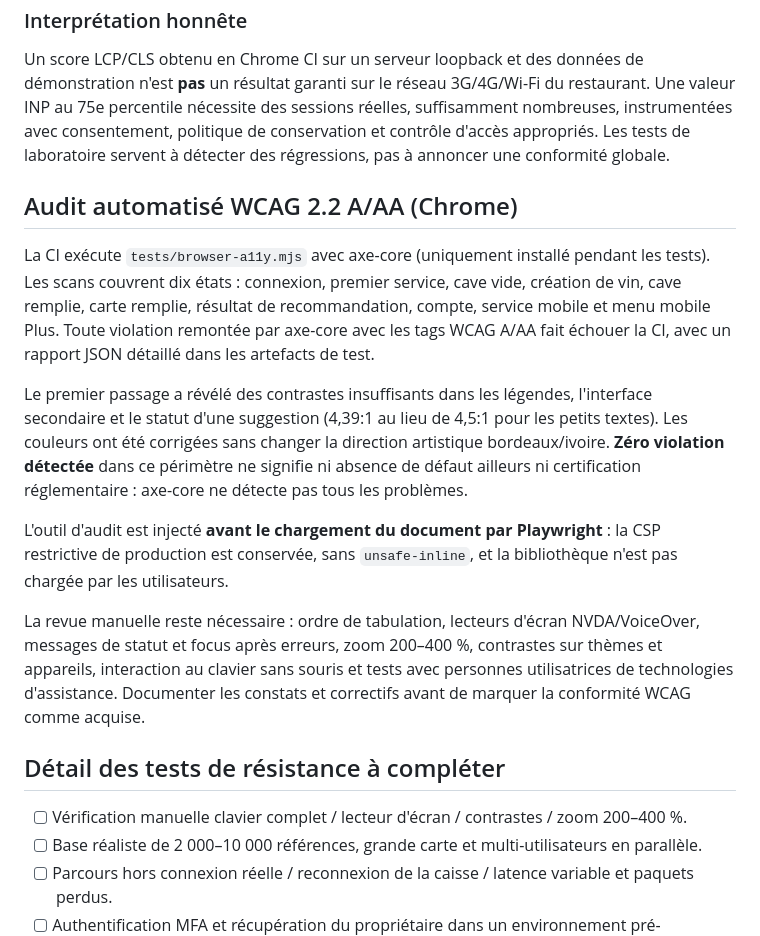
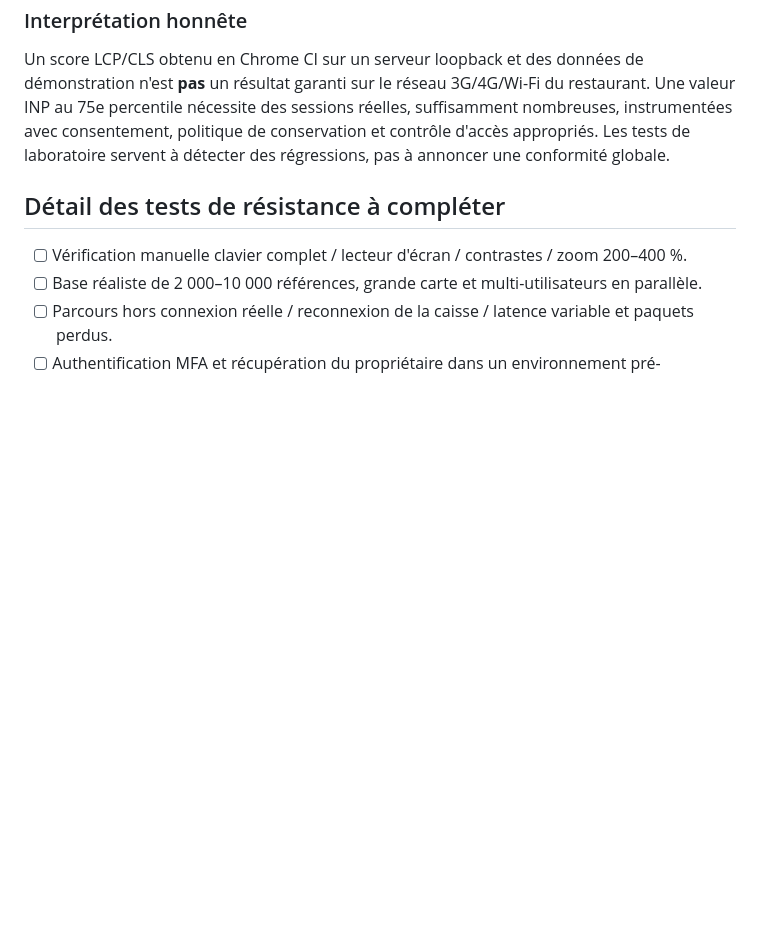
Before and after one commit to SPOOKYDEV-AI/easywine, a Markdown page: docs/ux-quality.md, the part around the change. GitHub-like rendering; blank space fills up the shorter version.

Commit message:
docs: remove duplicate stale 10-screen audit section; retain accurate 14-state WCAG scope

```diff
--- a/docs/ux-quality.md
+++ b/docs/ux-quality.md
@@ -89,16 +89,6 @@ Le premier audit a révélé des contrastes insuffisants sur six écrans (textes
 
 Un score LCP/CLS obtenu en Chrome CI sur un serveur loopback et des données de démonstration n'est **pas** un résultat garanti sur le réseau 3G/4G/Wi-Fi du restaurant. Une valeur INP au 75e percentile nécessite des sessions réelles, suffisamment nombreuses, instrumentées avec consentement, politique de conservation et contrôle d'accès appropriés. Les tests de laboratoire servent à détecter des régressions, pas à annoncer une conformité globale.
 
-## Audit automatisé WCAG 2.2 A/AA (Chrome)
-
-La CI exécute `tests/browser-a11y.mjs` avec axe-core (uniquement installé pendant les tests). Les scans couvrent dix états : connexion, premier service, cave vide, création de vin, cave remplie, carte remplie, résultat de recommandation, compte, service mobile et menu mobile Plus. Toute violation remontée par axe-core avec les tags WCAG A/AA fait échouer la CI, avec un rapport JSON détaillé dans les artefacts de test.
-
-Le premier passage a révélé des contrastes insuffisants dans les légendes, l'interface secondaire et le statut d'une suggestion (4,39:1 au lieu de 4,5:1 pour les petits textes). Les couleurs ont été corrigées sans changer la direction artistique bordeaux/ivoire. **Zéro violation détectée** dans ce périmètre ne signifie ni absence de défaut ailleurs ni certification réglementaire : axe-core ne détecte pas tous les problèmes.
-
-L'outil d'audit est injecté **avant le chargement du document par Playwright** : la CSP restrictive de production est conservée, sans `unsafe-inline`, et la bibliothèque n'est pas chargée par les utilisateurs.
-
-La revue manuelle reste nécessaire : ordre de tabulation, lecteurs d'écran NVDA/VoiceOver, messages de statut et focus après erreurs, zoom 200–400 %, contrastes sur thèmes et appareils, interaction au clavier sans souris et tests avec personnes utilisatrices de technologies d'assistance. Documenter les constats et correctifs avant de marquer la conformité WCAG comme acquise.
-
 ## Détail des tests de résistance à compléter
 
 - [ ] Vérification manuelle clavier complet / lecteur d'écran / contrastes / zoom 200–400 %.
```
